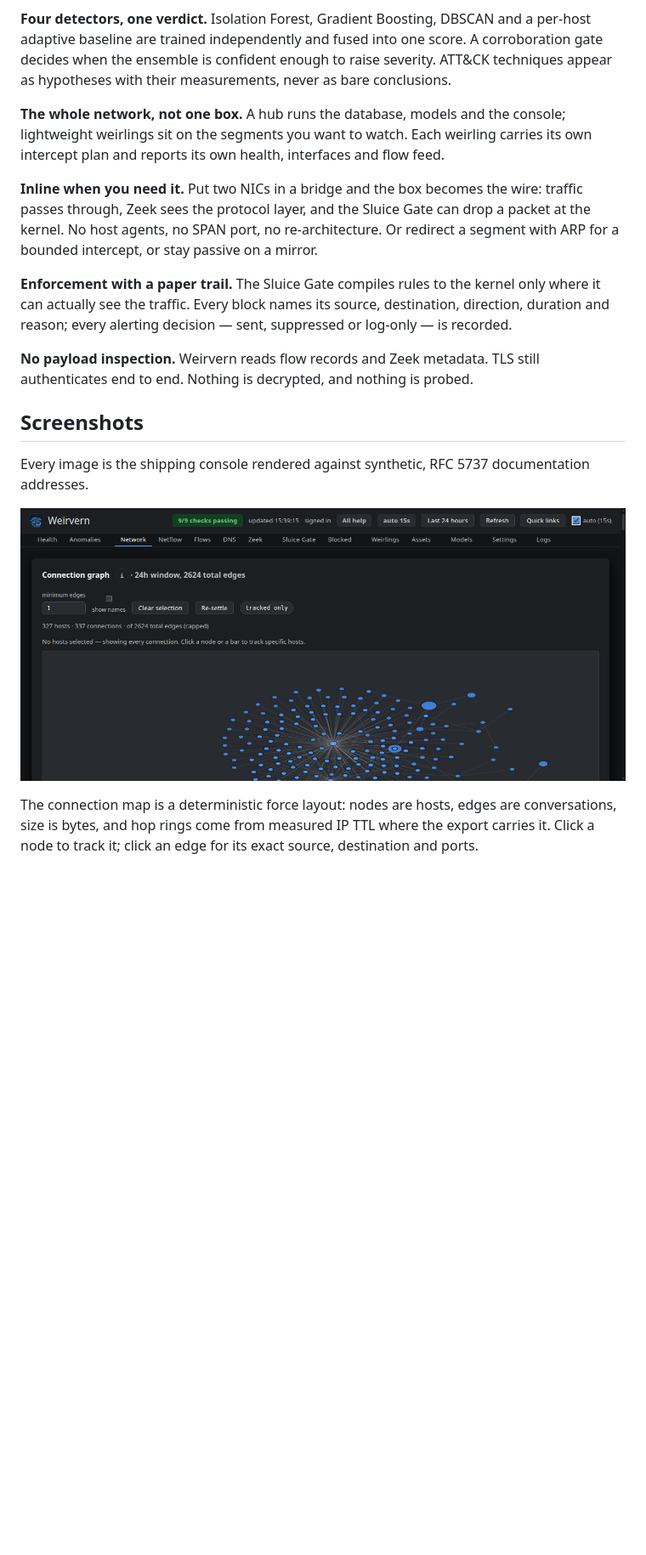
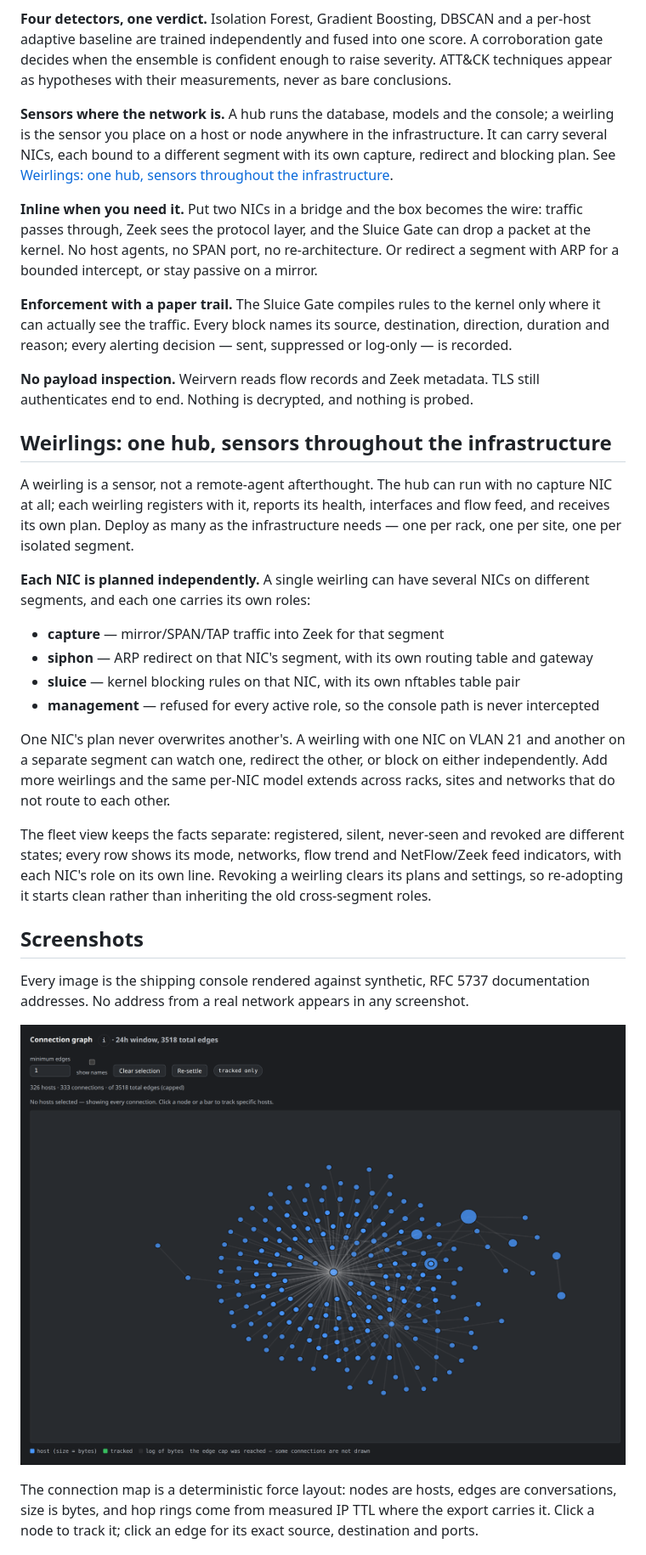
Before and after one commit to hodlhart/weirvern, a Markdown page: README.md, the part around one of its changes. Shown at 85% size. Drawn GitHub-style; pictures changed too: docs/screenshots/network.png; blank space fills up the shorter version.

Commit message:
Document distributed multi-NIC weirlings and show the complete graph tile

```diff
--- a/README.md
+++ b/README.md
@@ -55,9 +55,10 @@ adaptive baseline are trained independently and fused into one score. A corrobor
 decides when the ensemble is confident enough to raise severity. ATT&CK techniques appear as
 hypotheses with their measurements, never as bare conclusions.
 
-**The whole network, not one box.** A hub runs the database, models and the console; lightweight
-weirlings sit on the segments you want to watch. Each weirling carries its own intercept plan and
-reports its own health, interfaces and flow feed.
+**Sensors where the network is.** A hub runs the database, models and the console; a weirling is
+the sensor you place on a host or node anywhere in the infrastructure. It can carry several NICs,
+each bound to a different segment with its own capture, redirect and blocking plan. See
+[Weirlings: one hub, sensors throughout the infrastructure](#weirlings-one-hub-sensors-throughout-the-infrastructure).
 
 **Inline when you need it.** Put two NICs in a bridge and the box becomes the wire: traffic
 passes through, Zeek sees the protocol layer, and the Sluice Gate can drop a packet at the kernel.
@@ -71,9 +72,35 @@ reason; every alerting decision — sent, suppressed or log-only — is recorded
 **No payload inspection.** Weirvern reads flow records and Zeek metadata. TLS still authenticates
 end to end. Nothing is decrypted, and nothing is probed.
 
+## Weirlings: one hub, sensors throughout the infrastructure
+
+A weirling is a sensor, not a remote-agent afterthought. The hub can run with no capture NIC at
+all; each weirling registers with it, reports its health, interfaces and flow feed, and receives
+its own plan. Deploy as many as the infrastructure needs — one per rack, one per site, one per
+isolated segment.
+
+**Each NIC is planned independently.** A single weirling can have several NICs on different
+segments, and each one carries its own roles:
+
+- **capture** — mirror/SPAN/TAP traffic into Zeek for that segment
+- **siphon** — ARP redirect on that NIC's segment, with its own routing table and gateway
+- **sluice** — kernel blocking rules on that NIC, with its own nftables table pair
+- **management** — refused for every active role, so the console path is never intercepted
+
+One NIC's plan never overwrites another's. A weirling with one NIC on VLAN 21 and another on a
+separate segment can watch one, redirect the other, or block on either independently. Add more
+weirlings and the same per-NIC model extends across racks, sites and networks that do not route to
+each other.
+
+The fleet view keeps the facts separate: registered, silent, never-seen and revoked are different
+states; every row shows its mode, networks, flow trend and NetFlow/Zeek feed indicators, with each
+NIC's role on its own line. Revoking a weirling clears its plans and settings, so re-adopting it
+starts clean rather than inheriting the old cross-segment roles.
+
 ## Screenshots
 
 Every image is the shipping console rendered against synthetic, RFC 5737 documentation addresses.
+No address from a real network appears in any screenshot.
 
 ![Force map of hosts and connections](docs/screenshots/network.png)
 
```
Also changed, not shown: other parts of README.md (+4 -3 lines).
